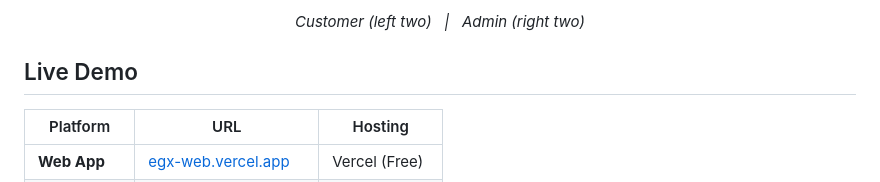
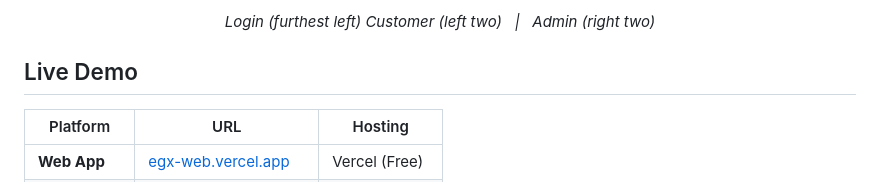
Before and after one commit to Konsing/Electric-Grid-Energy-X, a Markdown page: README.md, the part around one of its changes. GitHub-like rendering.

Commit message:
Fix mobile screenshots wrapping to second row in README

```diff
--- a/README.md
+++ b/README.md
@@ -25,6 +26,6 @@ Full-stack portfolio project for a fictional regional electricity provider. Demo
 </p>
 <p align="center">
-  <em>Customer (left two) &nbsp;&nbsp;|&nbsp;&nbsp; Admin (right two)</em>
+  <em>Login (furthest left) Customer (left two) &nbsp;&nbsp;|&nbsp;&nbsp; Admin (right two)</em>
 </p>
 
 ## Live Demo
```
Also changed, not shown: other parts of README.md (+5 -4 lines).
